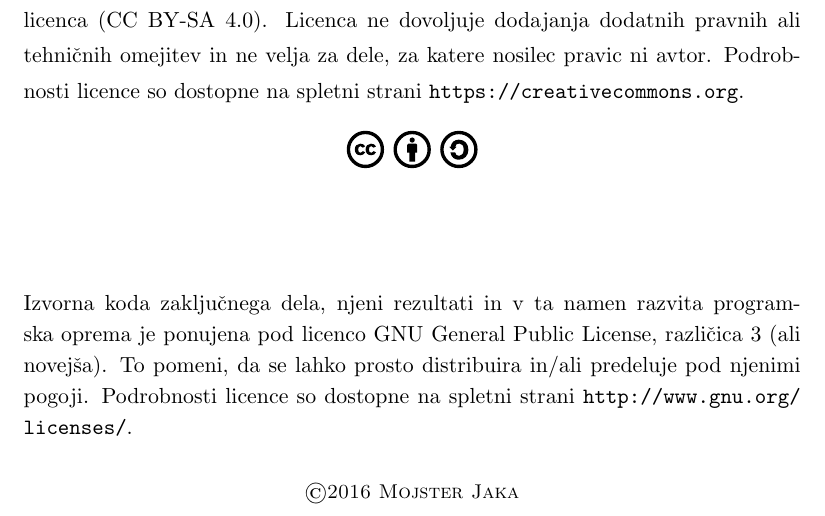
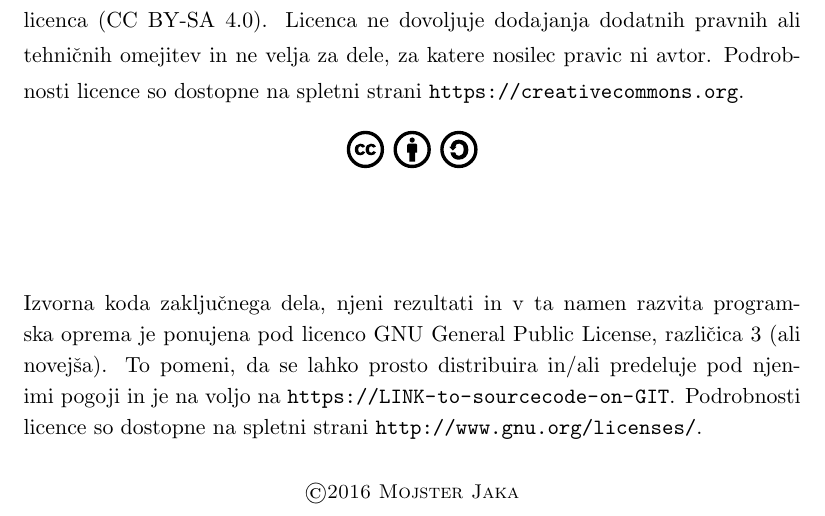
Before and after one commit to UL-FRI/thesis-BMA, a LaTeX thesis (thesis_template.tex, which reads front_pages/slo/avtorske_pravice2.tex): part of page 3 of 33, cut so that both start at the same text. Compiled offline with pdfLaTeX.

Commit message:
Avtomatizacija dodajanja licence v primeru objave izvorne kode

```diff
--- a/front_pages/slo/avtorske_pravice2.tex
+++ b/front_pages/slo/avtorske_pravice2.tex
@@ -14,13 +14,15 @@ Podrobnosti licence so dostopne na spletni strani \url{https://creativecommons.o
 \end{center}
 }
 
+
+\ifCODEPUBLISHED
 \vspace*{1.5cm}
 {\small \noindent
 Izvorna koda zaključnega dela, njeni rezultati in v ta namen razvita programska oprema je ponujena pod licenco GNU General Public License,
-različica 3 (ali novejša). To pomeni, da se lahko prosto distribuira in/ali predeluje pod njenimi pogoji.
+različica 3 (ali novejša). To pomeni, da se lahko prosto distribuira in/ali predeluje pod njenimi pogoji in je na voljo na \url{\linktosourcecode}.
 Podrobnosti licence so dostopne na spletni strani \url{http://www.gnu.org/licenses/}.
 }
-
+\fi
 
 }
 \begin{center}
```
Also changed, not shown: front_pages/eng/copyright2.tex (+3 -1 lines), thesis_template.tex (+11 -0 lines), thesis_template.pdf, 1 other file.
